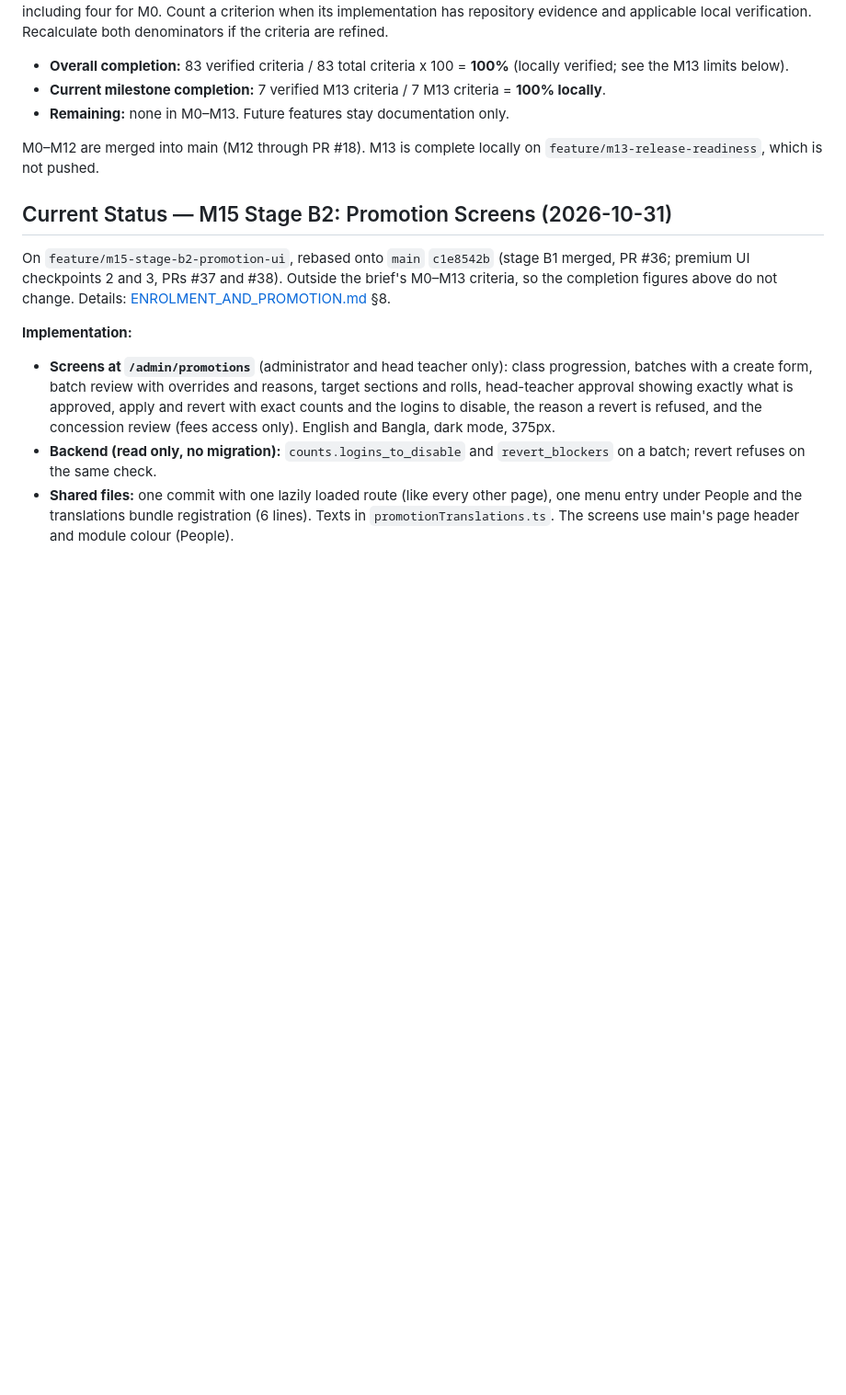
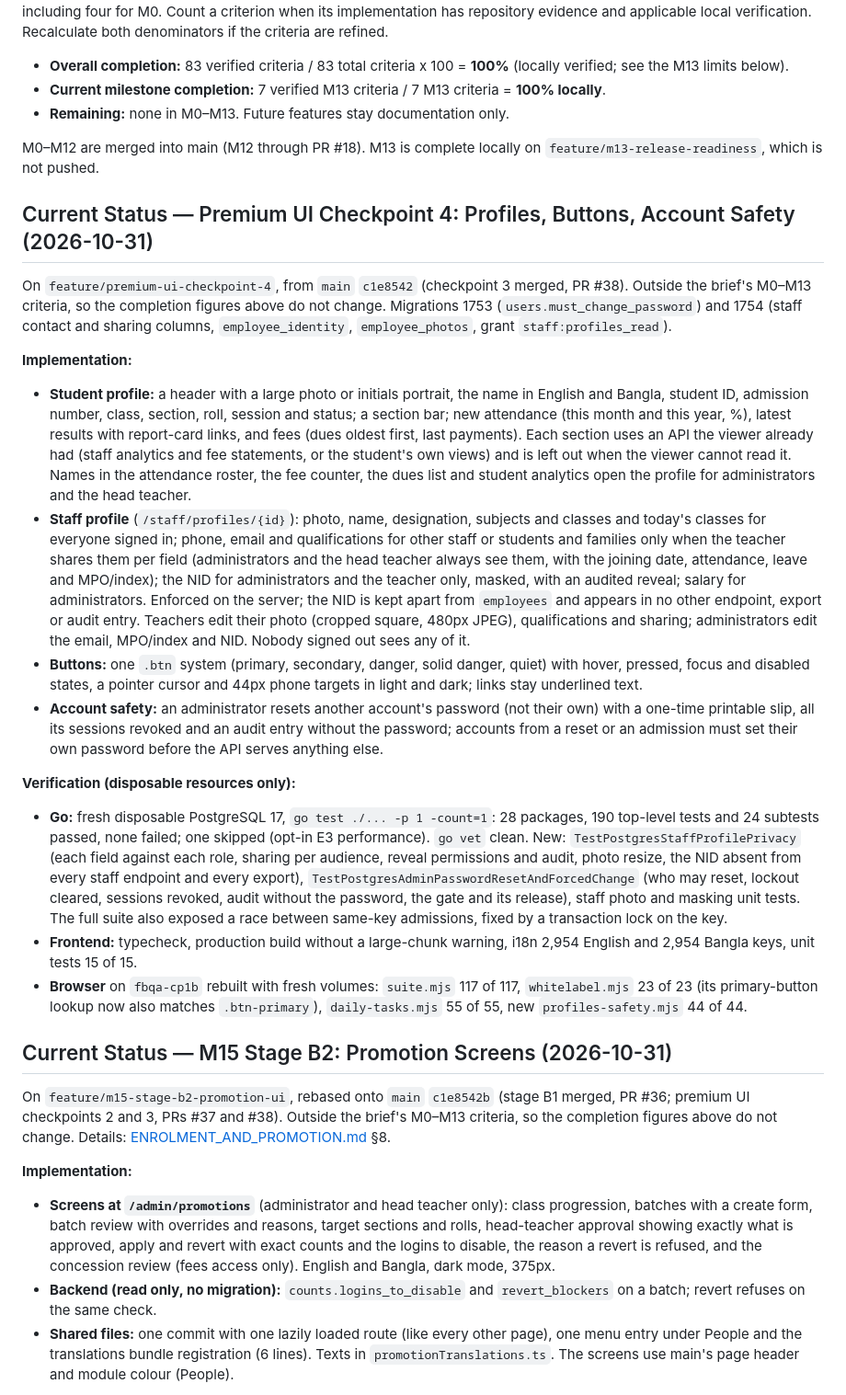
Before and after one commit to mdrayhankvr-creator/Fly_Birds, a Markdown page: docs/PROGRESS.md, the part around the change. Shown at 92% size. Drawn GitHub-style; blank space fills up the shorter version.

Commit message:
docs: record premium UI checkpoint 4 and its verification

```diff
--- a/docs/PROGRESS.md
+++ b/docs/PROGRESS.md
@@ -9,6 +9,21 @@ Each bullet under M0–M13 in [PROJECT_BRIEF.md](PROJECT_BRIEF.md) is one provis
 - **Remaining:** none in M0–M13. Future features stay documentation only.
 
 M0–M12 are merged into main (M12 through PR #18). M13 is complete locally on `feature/m13-release-readiness`, which is not pushed.
+
+## Current Status — Premium UI Checkpoint 4: Profiles, Buttons, Account Safety (2026-10-31)
+
+On `feature/premium-ui-checkpoint-4`, from `main` `c1e8542` (checkpoint 3 merged, PR #38). Outside the brief's M0–M13 criteria, so the completion figures above do not change. Migrations 1753 (`users.must_change_password`) and 1754 (staff contact and sharing columns, `employee_identity`, `employee_photos`, grant `staff:profiles_read`).
+
+**Implementation:**
+- **Student profile:** a header with a large photo or initials portrait, the name in English and Bangla, student ID, admission number, class, section, roll, session and status; a section bar; new attendance (this month and this year, %), latest results with report-card links, and fees (dues oldest first, last payments). Each section uses an API the viewer already had (staff analytics and fee statements, or the student's own views) and is left out when the viewer cannot read it. Names in the attendance roster, the fee counter, the dues list and student analytics open the profile for administrators and the head teacher.
+- **Staff profile** (`/staff/profiles/{id}`): photo, name, designation, subjects and classes and today's classes for everyone signed in; phone, email and qualifications for other staff or students and families only when the teacher shares them per field (administrators and the head teacher always see them, with the joining date, attendance, leave and MPO/index); the NID for administrators and the teacher only, masked, with an audited reveal; salary for administrators. Enforced on the server; the NID is kept apart from `employees` and appears in no other endpoint, export or audit entry. Teachers edit their photo (cropped square, 480px JPEG), qualifications and sharing; administrators edit the email, MPO/index and NID. Nobody signed out sees any of it.
+- **Buttons:** one `.btn` system (primary, secondary, danger, solid danger, quiet) with hover, pressed, focus and disabled states, a pointer cursor and 44px phone targets in light and dark; links stay underlined text.
+- **Account safety:** an administrator resets another account's password (not their own) with a one-time printable slip, all its sessions revoked and an audit entry without the password; accounts from a reset or an admission must set their own password before the API serves anything else.
+
+**Verification (disposable resources only):**
+- **Go:** fresh disposable PostgreSQL 17, `go test ./... -p 1 -count=1`: 28 packages, 190 top-level tests and 24 subtests passed, none failed; one skipped (opt-in E3 performance). `go vet` clean. New: `TestPostgresStaffProfilePrivacy` (each field against each role, sharing per audience, reveal permissions and audit, photo resize, the NID absent from every staff endpoint and every export), `TestPostgresAdminPasswordResetAndForcedChange` (who may reset, lockout cleared, sessions revoked, audit without the password, the gate and its release), staff photo and masking unit tests. The full suite also exposed a race between same-key admissions, fixed by a transaction lock on the key.
+- **Frontend:** typecheck, production build without a large-chunk warning, i18n 2,954 English and 2,954 Bangla keys, unit tests 15 of 15.
+- **Browser** on `fbqa-cp1b` rebuilt with fresh volumes: `suite.mjs` 117 of 117, `whitelabel.mjs` 23 of 23 (its primary-button lookup now also matches `.btn-primary`), `daily-tasks.mjs` 55 of 55, new `profiles-safety.mjs` 44 of 44.
 
 ## Current Status — M15 Stage B2: Promotion Screens (2026-10-31)
 
```
